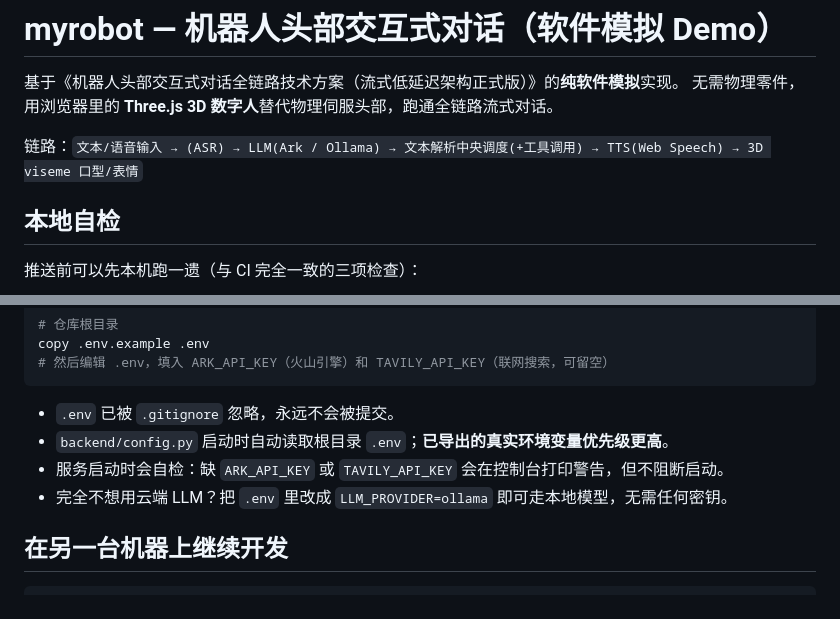
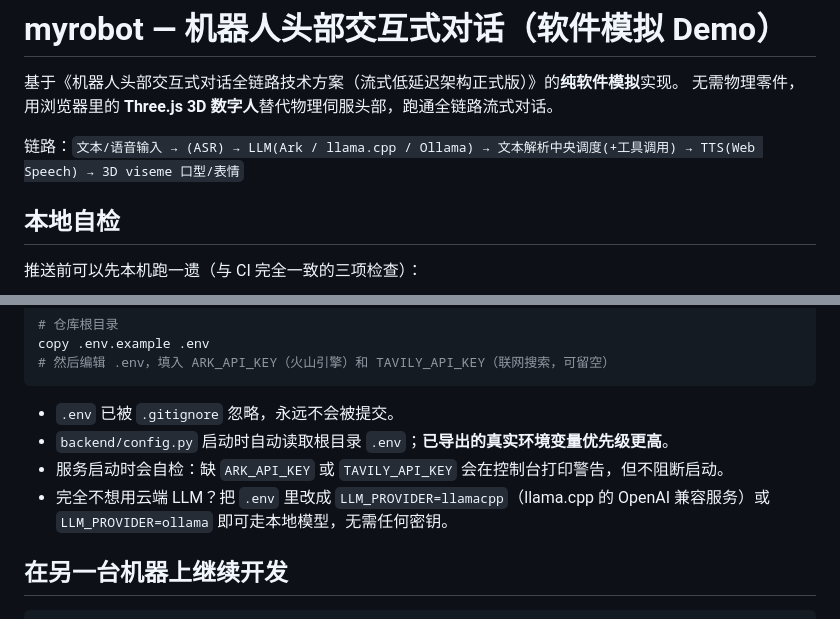
Before and after one commit to wenjon/myrobot, a Markdown page: README.md, 2 parts joined by grey strips. GitHub-like rendering.

```diff
--- a/README.md
+++ b/README.md
@@ -3,7 +3,7 @@
 基于《机器人头部交互式对话全链路技术方案（流式低延迟架构正式版）》的**纯软件模拟**实现。
 无需物理零件，用浏览器里的 **Three.js 3D 数字人**替代物理伺服头部，跑通全链路流式对话。
 
-链路：`文本/语音输入 → (ASR) → LLM(Ark / Ollama) → 文本解析中央调度(+工具调用) → TTS(Web Speech) → 3D viseme 口型/表情`
+链路：`文本/语音输入 → (ASR) → LLM(Ark / llama.cpp / Ollama) → 文本解析中央调度(+工具调用) → TTS(Web Speech) → 3D viseme 口型/表情`
 
 ## 本地自检
 
@@ -31,7 +31,7 @@ copy .env.example .env
 - `.env` 已被 `.gitignore` 忽略，永远不会被提交。
 - `backend/config.py` 启动时自动读取根目录 `.env`；**已导出的真实环境变量优先级更高**。
 - 服务启动时会自检：缺 `ARK_API_KEY` 或 `TAVILY_API_KEY` 会在控制台打印警告，但不阻断启动。
-- 完全不想用云端 LLM？把 `.env` 里改成 `LLM_PROVIDER=ollama` 即可走本地模型，无需任何密钥。
+- 完全不想用云端 LLM？把 `.env` 里改成 `LLM_PROVIDER=llamacpp`（llama.cpp 的 OpenAI 兼容服务）或 `LLM_PROVIDER=ollama` 即可走本地模型，无需任何密钥。
 
 ## 在另一台机器上继续开发
 
```
Also changed, not shown: other parts of README.md (+9 -6 lines), 1 other file.
